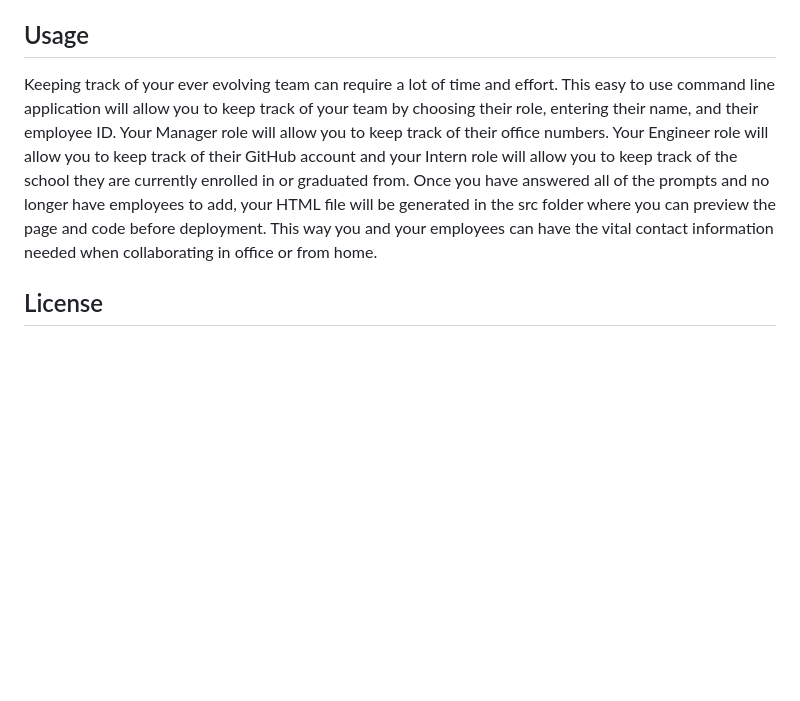
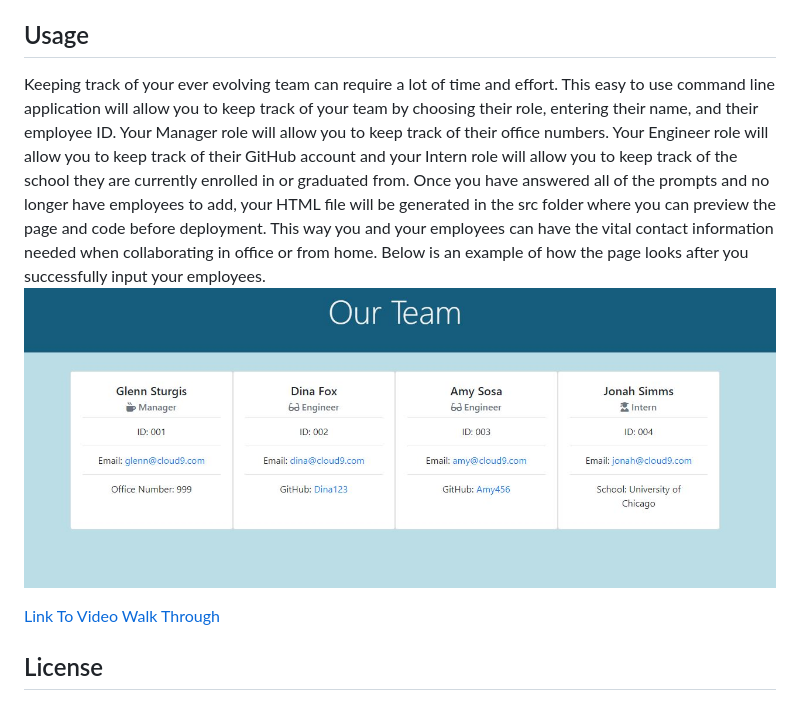
Before and after one commit to isabella-pettini/team-management-generator, a Markdown page: README.md, the part around the change. Rendered like a GitHub page; pictures changed too: assets/team-management-gen pic 01.JPG (added); blank space fills up the shorter version.

Commit message:
Added image, video walk thru and updated README.

```diff
--- a/README.md
+++ b/README.md
@@ -16,7 +16,10 @@ This team management generator will help you keep track of your team. This comma
 Git clone this repo, run node index.js from the integrated vs code terminal, answer the prompts and look for your html file in the src folder.
 
 ## Usage
-Keeping track of your ever evolving team can require a lot of time and effort. This easy to use command line application will allow you to keep track of your team by choosing their role, entering their name, and their employee ID. Your Manager role will allow you to keep track of their office numbers. Your Engineer role will allow you to keep track of their GitHub account and your Intern role will allow you to keep track of the school they are currently enrolled in or graduated from. Once you have answered all of the prompts and no longer have employees to add, your HTML file will be generated in the src folder where you can preview the page and code before deployment. This way you and your employees can have the vital contact information needed when collaborating in office or from home.
+Keeping track of your ever evolving team can require a lot of time and effort. This easy to use command line application will allow you to keep track of your team by choosing their role, entering their name, and their employee ID. Your Manager role will allow you to keep track of their office numbers. Your Engineer role will allow you to keep track of their GitHub account and your Intern role will allow you to keep track of the school they are currently enrolled in or graduated from. Once you have answered all of the prompts and no longer have employees to add, your HTML file will be generated in the src folder where you can preview the page and code before deployment. This way you and your employees can have the vital contact information needed when collaborating in office or from home. Below is an example of how the page looks after you successfully input your employees.<br>
+![html](./assets/team-management-gen%20pic%2001.JPG) <br>
+
+[Link To Video Walk Through](https://drive.google.com/file/d/1ruj5lUbQ7qAe5n2uwSv0QaNUceEzrvSN/view)
 
 ## License
 This project is covered under the MIT license. Please refer to this link to read the license, permissions, conditions and limitations.
```
Also changed, not shown: 2 other files.
